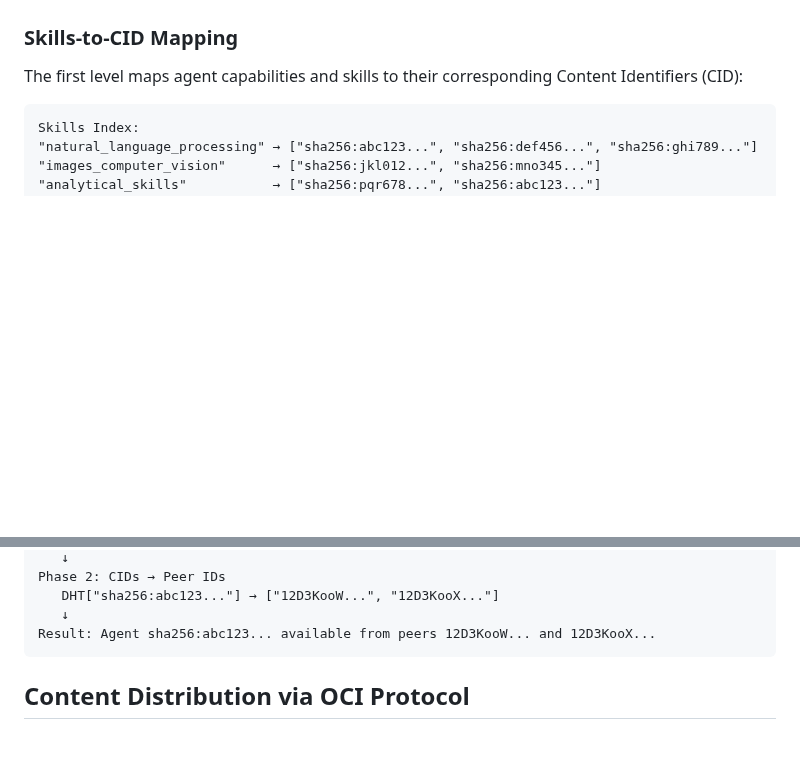
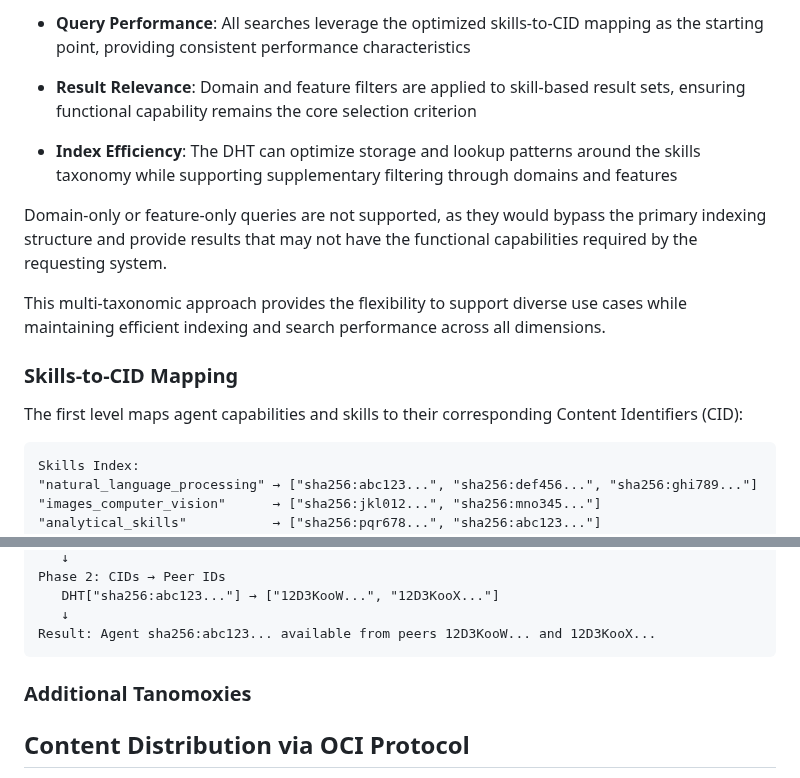
Before and after one commit to agntcy/dir-spec, a Markdown page: draft-agntcy-ads.md, 2 parts joined by grey strips. GitHub-like rendering; blank space fills up the shorter version.

```diff
--- a/draft-agntcy-ads.md
+++ b/draft-agntcy-ads.md
@@ -389,3 +470,21 @@ This hierarchy enables both specific queries ("sentiment analysis agents") and b
+- **Query Performance**: All searches leverage the optimized skills-to-CID
+mapping as the starting point, providing consistent performance characteristics
+
+- **Result Relevance**: Domain and feature filters are applied to skill-based
+result sets, ensuring functional capability remains the core selection criterion
+
+- **Index Efficiency**: The DHT can optimize storage and lookup patterns around
+the skills taxonomy while supporting supplementary filtering through domains and
+features
+
+Domain-only or feature-only queries are not supported, as they would bypass the
+primary indexing structure and provide results that may not have the functional
+capabilities required by the requesting system.
+
+This multi-taxonomic approach provides the flexibility to support diverse use
+cases while maintaining efficient indexing and search performance across all
+dimensions.
+
 ### Skills-to-CID Mapping
 
 The first level maps agent capabilities and skills to their corresponding
@@ -499,6 +598,8 @@ Phase 2: CIDs → Peer IDs
    ↓
 Result: Agent sha256:abc123... available from peers 12D3KooW... and 12D3KooX...
 ~~~
+
+### Additional Tanomoxies
 
 ## Content Distribution via OCI Protocol
 
```
Also changed, not shown: other parts of draft-agntcy-ads.md (+81 -0 lines).
